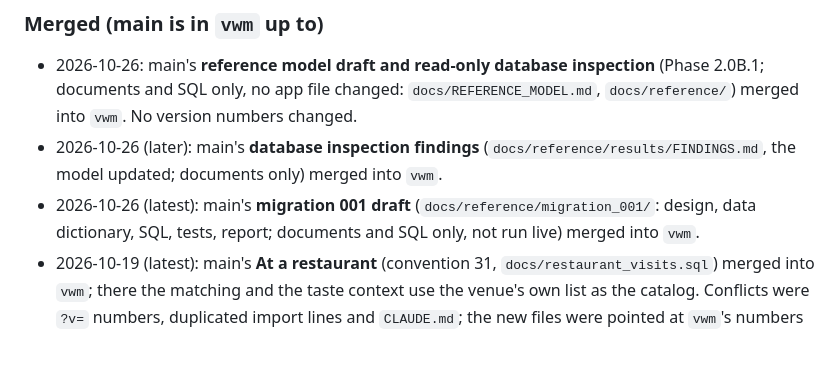
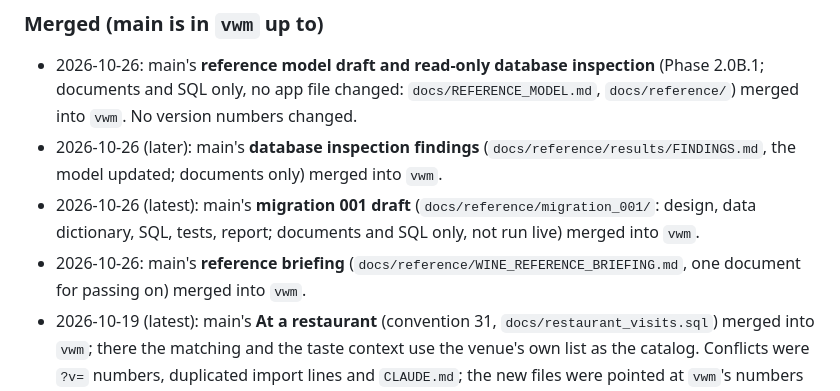
Before and after one commit to ichiba1989/Wine-app-web, a Markdown page: docs/BRANCHES.md, the part around the change. Rendered like a GitHub page; blank space fills up the shorter version.

Commit message:
Add a single briefing document for the wine reference
Co-Authored-By: Claude Opus 5.5 <noreply@anthropic.com>
Claude-Session: https://claude.ai/code/session_017tf2y9ef6cHMFpf3opEapb

```diff
--- a/docs/BRANCHES.md
+++ b/docs/BRANCHES.md
@@ -30,6 +30,7 @@ _(nothing: `vwm` has all of main as of 2026-10-26)_
   merged into `vwm`.
 - 2026-10-26 (latest): main's **migration 001 draft** (`docs/reference/migration_001/`: design, data dictionary, SQL, tests, report;
   documents and SQL only, not run live) merged into `vwm`.
+- 2026-10-26: main's **reference briefing** (`docs/reference/WINE_REFERENCE_BRIEFING.md`, one document for passing on) merged into `vwm`.
 - 2026-10-19 (latest): main's **At a restaurant** (convention 31, `docs/restaurant_visits.sql`) merged into `vwm`; there the matching and the taste context use the venue's own list as the catalog. Conflicts were `?v=` numbers, duplicated import lines and `CLAUDE.md`; the new files were pointed at `vwm`'s numbers (`text.js` 3, `logic.js` 25, `recommend.js` 17, `grapes.js` 3, `flavors.js` 4, `structure.js` 16, `aocgrapes.js` 3). All `vwm` browser checks pass (venue_ui 17, vrev_ui 48, sure_ui 14, atlas_v 14, cardmap_v 19, steps 12, food_more_ui 25, food_owner_ui 11, food_ui 4, restaurant_ui 29) and the Node checks (foods 49, restaurant 38).
 - 2026-10-19 (later): main's **More tab, Food screens and the owner's pairing pins** (convention 30, `docs/food_pairing.sql`) merged into `vwm`. Conflicts
   were `?v=` numbers and imports plus hand-resolved lines in `app.js` (the venue's tab title and state kept, `FOOD`, `f` and the More title added),
```
Also changed, not shown: docs/HANDOFF.md (+1 -1 lines), docs/reference/WINE_REFERENCE_BRIEFING.md (added, +346 -0 lines).
